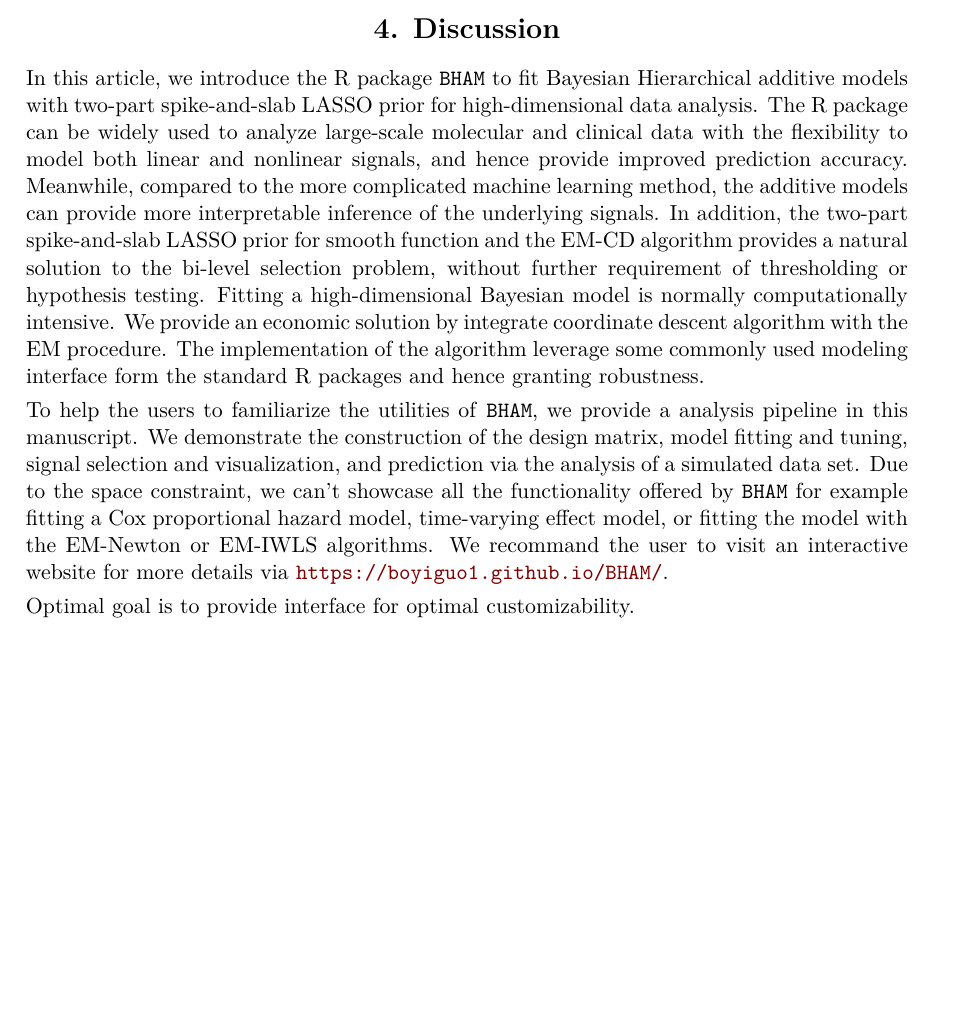
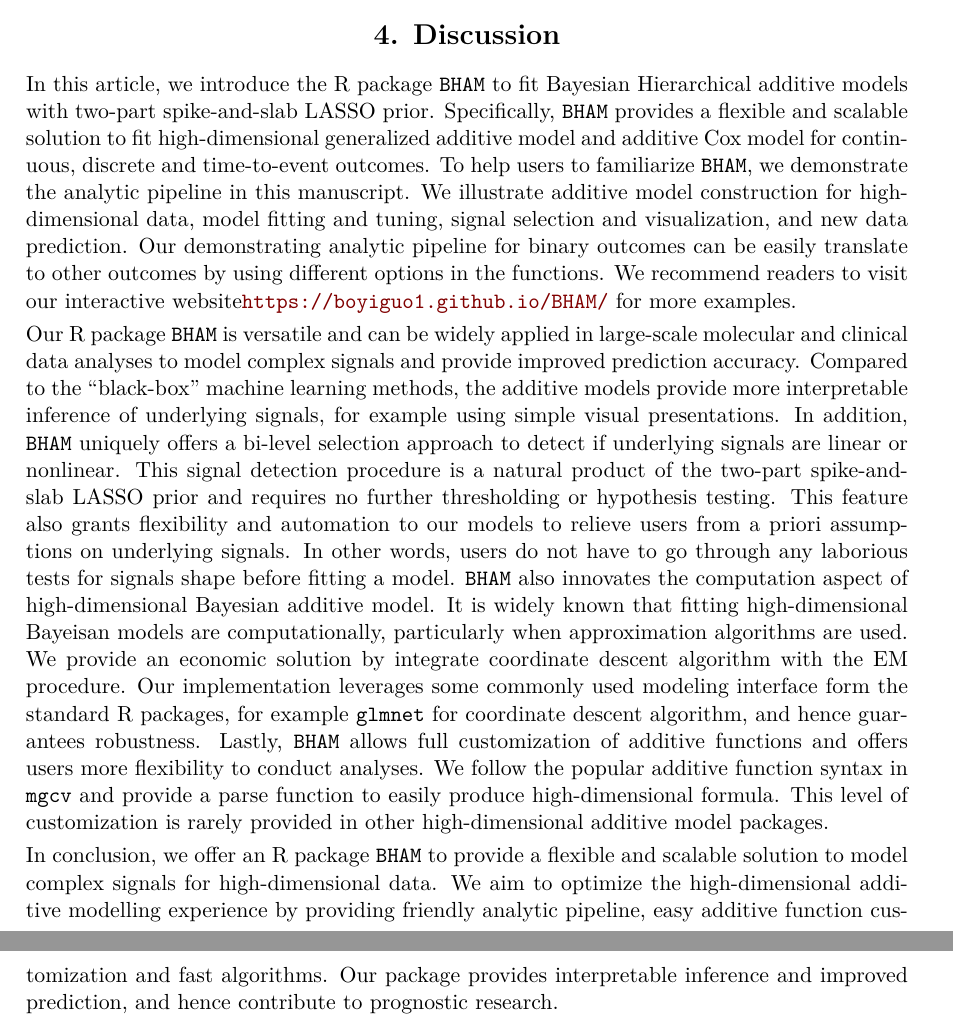
Before and after one commit to boyiguo1/Manuscript-BHAM_software, a LaTeX document (Manuscript/BHAM_software.tex): part of page 12 of 15 before the commit and two parts of pages 12 and 13 of 16 after it, the two joined at a grey line, cut so that both start at the same text, the shorter picture padded with empty space. Compiled offline with pdfLaTeX.

Commit message:
Update Conclusion

```diff
--- a/Manuscript/BHAM_software.tex
+++ b/Manuscript/BHAM_software.tex
@@ -685,33 +685,52 @@ R> BhGLM::measure.bh(bham_final, as.matrix(test_sm_dat), test_dat$y)
 
 In this article, we introduce the R package \texttt{BHAM} to fit
 Bayesian Hierarchical additive models with two-part spike-and-slab LASSO
-prior for high-dimensional data analysis. The R package can be widely
-used to analyze large-scale molecular and clinical data with the
-flexibility to model both linear and nonlinear signals, and hence
-provide improved prediction accuracy. Meanwhile, compared to the more
-complicated machine learning method, the additive models can provide
-more interpretable inference of the underlying signals. In addition, the
-two-part spike-and-slab LASSO prior for smooth function and the EM-CD
-algorithm provides a natural solution to the bi-level selection problem,
-without further requirement of thresholding or hypothesis testing.
-Fitting a high-dimensional Bayesian model is normally computationally
-intensive. We provide an economic solution by integrate coordinate
-descent algorithm with the EM procedure. The implementation of the
-algorithm leverage some commonly used modeling interface form the
-standard R packages and hence granting robustness.
+prior. Specifically, \texttt{BHAM} provides a flexible and scalable
+solution to fit high-dimensional generalized additive model and additive
+Cox model for continuous, discrete and time-to-event outcomes. To help
+users to familiarize \texttt{BHAM}, we demonstrate the analytic pipeline
+in this manuscript. We illustrate additive model construction for
+high-dimensional data, model fitting and tuning, signal selection and
+visualization, and new data prediction. Our demonstrating analytic
+pipeline for binary outcomes can be easily translate to other outcomes
+by using different options in the functions. We recommend readers to
+visit our interactive website\url{https://boyiguo1.github.io/BHAM/} for
+more examples.
 
-To help the users to familiarize the utilities of \texttt{BHAM}, we
-provide a analysis pipeline in this manuscript. We demonstrate the
-construction of the design matrix, model fitting and tuning, signal
-selection and visualization, and prediction via the analysis of a
-simulated data set. Due to the space constraint, we can't showcase all
-the functionality offered by \texttt{BHAM} for example fitting a Cox
-proportional hazard model, time-varying effect model, or fitting the
-model with the EM-Newton or EM-IWLS algorithms. We recommand the user to
-visit an interactive website for more details via
-\url{https://boyiguo1.github.io/BHAM/}.
+Our R package \texttt{BHAM} is versatile and can be widely applied in
+large-scale molecular and clinical data analyses to model complex
+signals and provide improved prediction accuracy. Compared to the
+``black-box'' machine learning methods, the additive models provide more
+interpretable inference of underlying signals, for example using simple
+visual presentations. In addition, \texttt{BHAM} uniquely offers a
+bi-level selection approach to detect if underlying signals are linear
+or nonlinear. This signal detection procedure is a natural product of
+the two-part spike-and-slab LASSO prior and requires no further
+thresholding or hypothesis testing. This feature also grants flexibility
+and automation to our models to relieve users from a priori assumptions
+on underlying signals. In other words, users do not have to go through
+any laborious tests for signals shape before fitting a model.
+\texttt{BHAM} also innovates the computation aspect of high-dimensional
+Bayesian additive model. It is widely known that fitting
+high-dimensional Bayeisan models are computationally, particularly when
+approximation algorithms are used. We provide an economic solution by
+integrate coordinate descent algorithm with the EM procedure. Our
+implementation leverages some commonly used modeling interface form the
+standard R packages, for example \texttt{glmnet} for coordinate descent
+algorithm, and hence guarantees robustness. Lastly, \texttt{BHAM} allows
+full customization of additive functions and offers users more
+flexibility to conduct analyses. We follow the popular additive function
+syntax in \texttt{mgcv} and provide a parse function to easily produce
+high-dimensional formula. This level of customization is rarely provided
+in other high-dimensional additive model packages.
 
-Optimal goal is to provide interface for optimal customizability.
+In conclusion, we offer an R package \texttt{BHAM} to provide a flexible
+and scalable solution to model complex signals for high-dimensional
+data. We aim to optimize the high-dimensional additive modelling
+experience by providing friendly analytic pipeline, easy additive
+function customization and fast algorithms. Our package provides
+interpretable inference and improved prediction, and hence contribute to
+prognostic research.
 
 \clearpage
 
```
Also changed, not shown: Manuscript/BHAM_software.pdf, Manuscript/BHAM_software_files/figure-latex/unnamed-chunk-13-1.pdf, Manuscript/BHAM_software_files/figure-latex/unnamed-chunk-9-1.pdf, Manuscript/BHAM_software.tex (18 more changed lines).
